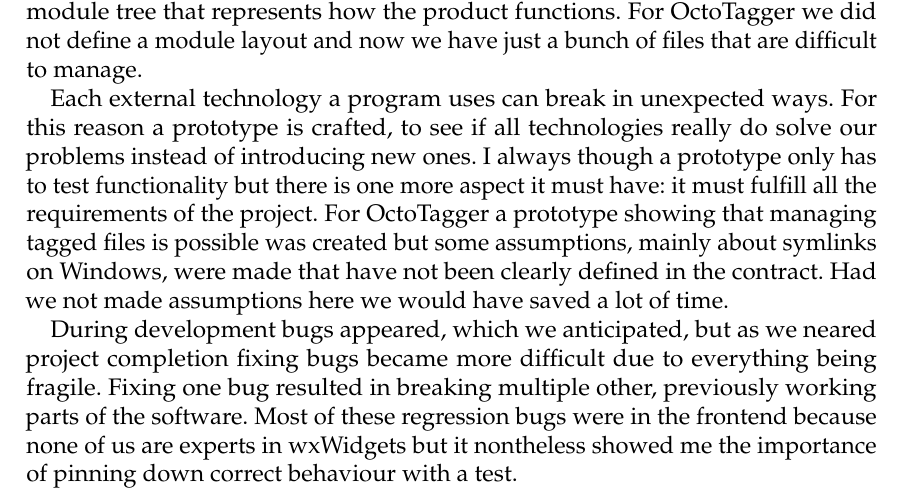
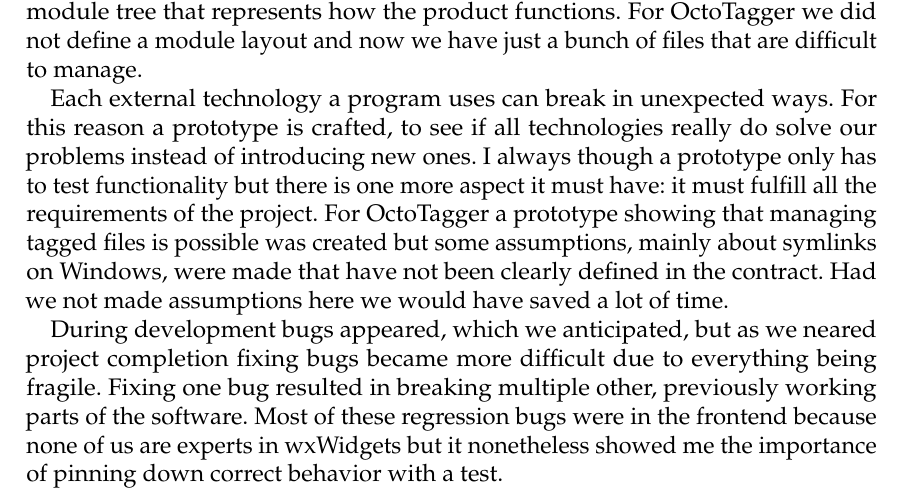
Before and after one commit to TeamOctoTagger/Thesis, a LaTeX thesis (thesis.tex, which reads chapters/evaluation.tex): part of page 61 of 66, cut so that both start at the same text. Compiled offline with pdfLaTeX.

Commit message:
Fix spelling

```diff
--- a/chapters/evaluation.tex
+++ b/chapters/evaluation.tex
@@ -35,8 +35,8 @@
 project completion fixing bugs became more difficult due to everything being
 fragile. Fixing one bug resulted in breaking multiple other, previously working
 parts of the software. Most of these regression bugs were in the frontend
-because none of us are experts in wxWidgets but it nontheless showed me the
-importance of pinning down correct behaviour with a test.
+because none of us are experts in wxWidgets but it nonetheless showed me the
+importance of pinning down correct behavior with a test.
 
 \subsection{Christoph Führer}
 \subsection{Julian Lorenz}
```
